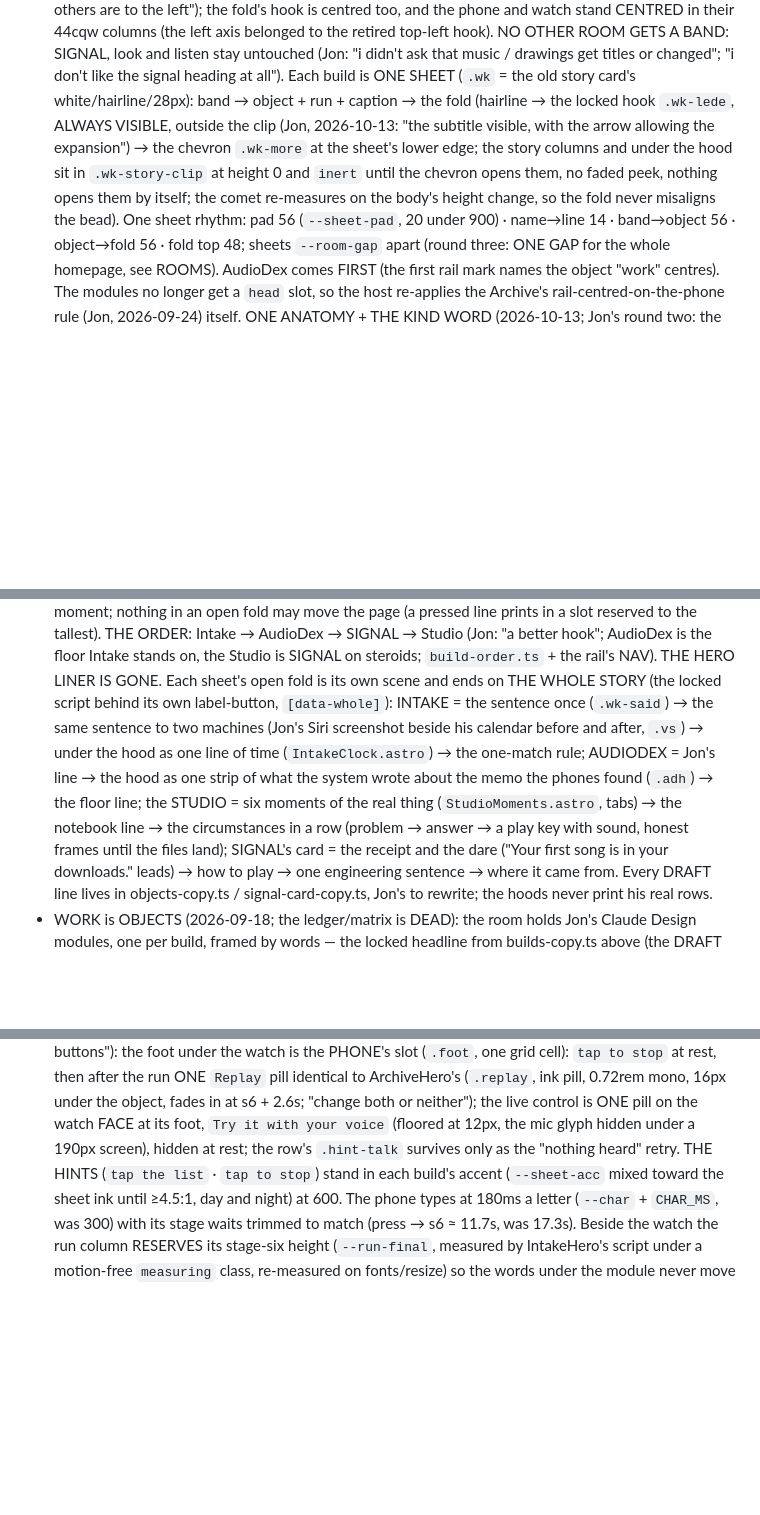
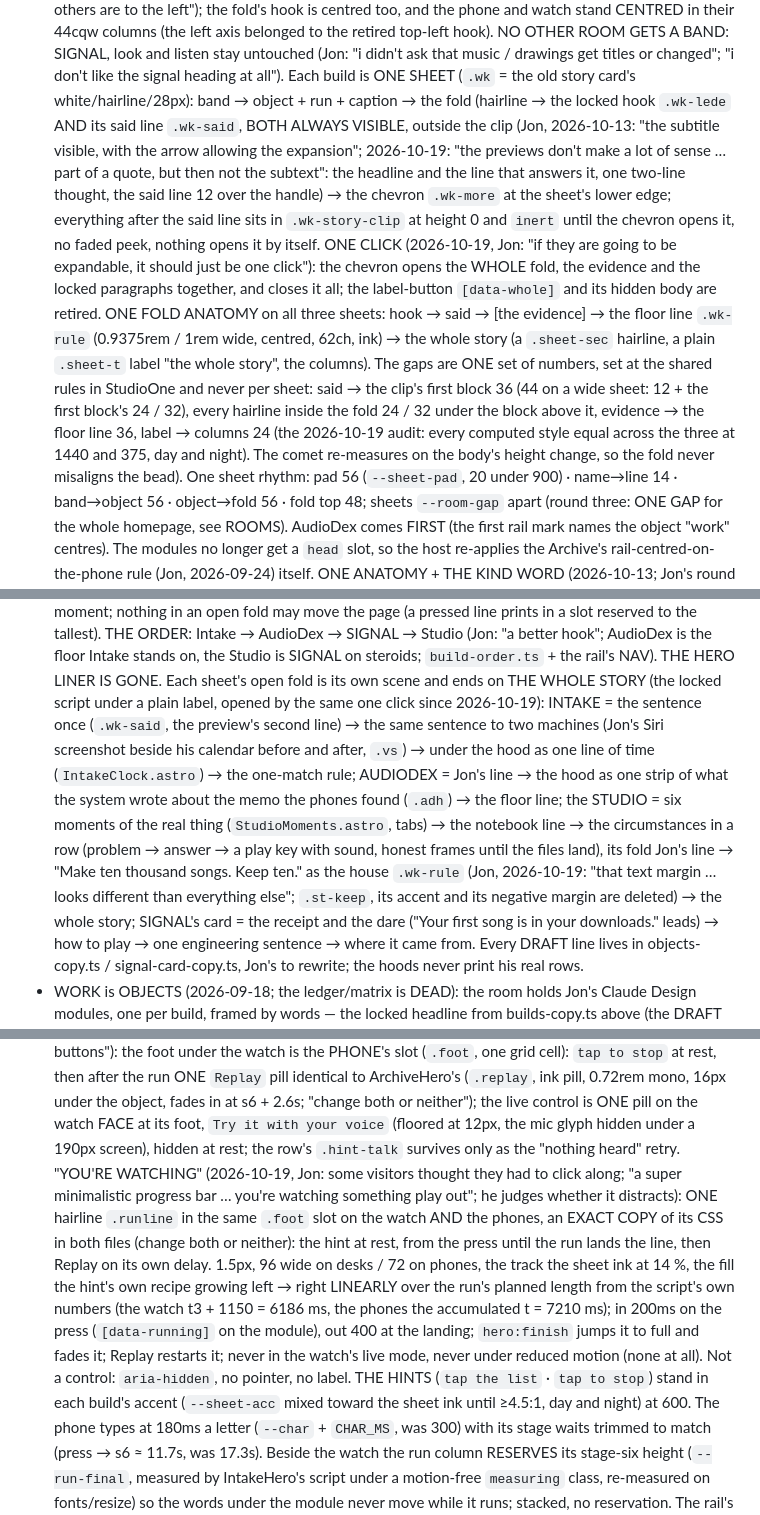
Before and after one commit to ai-tolo/jt-portfolio, a Markdown page: CLAUDE.md, 3 parts joined by grey strips. Drawn GitHub-style; blank space fills up the shorter version.

Commit message:
CLAUDE.md: the fold's anatomy after the one-click round
Co-Authored-By: Claude Opus 5.5 <noreply@anthropic.com>

```diff
--- a/CLAUDE.md
+++ b/CLAUDE.md
@@ -263,13 +263,29 @@ session must follow.
   listen stay untouched (Jon: "i didn't ask that music / drawings get titles
   or changed"; "i don't like the signal heading at all"). Each build is ONE
   SHEET (`.wk` = the old story card's white/hairline/28px): band → object +
-  run + caption → the fold (hairline → the locked hook `.wk-lede`, ALWAYS
-  VISIBLE, outside the clip (Jon, 2026-10-13: "the subtitle visible, with
-  the arrow allowing the expansion") → the chevron `.wk-more` at the
-  sheet's lower edge; the story columns and under the hood sit in
-  `.wk-story-clip` at height 0 and `inert` until the chevron opens them,
-  no faded peek, nothing opens them by itself; the comet re-measures on
-  the body's height change, so the fold never misaligns the bead). One sheet rhythm: pad 56 (`--sheet-pad`, 20 under 900) ·
+  run + caption → the fold (hairline → the locked hook `.wk-lede` AND its
+  said line `.wk-said`, BOTH ALWAYS VISIBLE, outside the clip (Jon,
+  2026-10-13: "the subtitle visible, with the arrow allowing the
+  expansion"; 2026-10-19: "the previews don't make a lot of sense … part
+  of a quote, but then not the subtext": the headline and the line that
+  answers it, one two-line thought, the said line 12 over the handle) →
+  the chevron `.wk-more` at the sheet's lower edge; everything after the
+  said line sits in `.wk-story-clip` at height 0 and `inert` until the
+  chevron opens it, no faded peek, nothing opens it by itself. ONE CLICK
+  (2026-10-19, Jon: "if they are going to be expandable, it should just be
+  one click"): the chevron opens the WHOLE fold, the evidence and the
+  locked paragraphs together, and closes it all; the label-button
+  `[data-whole]` and its hidden body are retired. ONE FOLD ANATOMY on all
+  three sheets: hook → said → [the evidence] → the floor line `.wk-rule`
+  (0.9375rem / 1rem wide, centred, 62ch, ink) → the whole story (a
+  `.sheet-sec` hairline, a plain `.sheet-t` label "the whole story", the
+  columns). The gaps are ONE set of numbers, set at the shared rules in
+  StudioOne and never per sheet: said → the clip's first block 36 (44 on
+  a wide sheet: 12 + the first block's 24 / 32), every hairline inside the
+  fold 24 / 32 under the block above it, evidence → the floor line 36,
+  label → columns 24 (the 2026-10-19 audit: every computed style equal
+  across the three at 1440 and 375, day and night). The comet re-measures
+  on the body's height change, so the fold never misaligns the bead). One sheet rhythm: pad 56 (`--sheet-pad`, 20 under 900) ·
   name→line 14 · band→object 56 · object→fold 56 · fold top 48; sheets
   `--room-gap` apart (round three: ONE GAP for the whole homepage, see
   ROOMS). AudioDex comes FIRST (the first rail mark names the object
@@ -333,15 +349,20 @@ session must follow.
   the floor Intake stands on, the Studio is SIGNAL on steroids;
   `build-order.ts` + the rail's NAV). THE HERO LINER IS GONE. Each sheet's
   open fold is its own scene and ends on THE WHOLE STORY (the locked
-  script behind its own label-button, `[data-whole]`): INTAKE = the
-  sentence once (`.wk-said`) → the same sentence to two machines (Jon's
+  script under a plain label, opened by the same one click since
+  2026-10-19): INTAKE = the
+  sentence once (`.wk-said`, the preview's second line) → the same sentence to two machines (Jon's
   Siri screenshot beside his calendar before and after, `.vs`) → under the
   hood as one line of time (`IntakeClock.astro`) → the one-match rule;
   AUDIODEX = Jon's line → the hood as one strip of what the system wrote
   about the memo the phones found (`.adh`) → the floor line; the STUDIO
   = six moments of the real thing (`StudioMoments.astro`, tabs) → the
   notebook line → the circumstances in a row (problem → answer → a play
-  key with sound, honest frames until the files land); SIGNAL's card =
+  key with sound, honest frames until the files land), its fold Jon's
+  line → "Make ten thousand songs. Keep ten." as the house `.wk-rule`
+  (Jon, 2026-10-19: "that text margin … looks different than everything
+  else"; `.st-keep`, its accent and its negative margin are deleted) →
+  the whole story; SIGNAL's card =
   the receipt and the dare ("Your first song is in your downloads." leads)
   → how to play → one engineering sentence → where it came from. Every
   DRAFT line lives in objects-copy.ts / signal-card-copy.ts, Jon's to
@@ -438,7 +459,21 @@ session must follow.
   fades in at s6 + 2.6s; "change both or neither"); the live control is ONE
   pill on the watch FACE at its foot, `Try it with your voice` (floored at
   12px, the mic glyph hidden under a 190px screen), hidden at rest; the
-  row's `.hint-talk` survives only as the "nothing heard" retry. THE HINTS
+  row's `.hint-talk` survives only as the "nothing heard" retry. "YOU'RE
+  WATCHING" (2026-10-19, Jon: some visitors thought they had to click
+  along; "a super minimalistic progress bar … you're watching something
+  play out"; he judges whether it distracts): ONE hairline `.runline` in
+  the same `.foot` slot on the watch AND the phones, an EXACT COPY of its
+  CSS in both files (change both or neither): the hint at rest, from the
+  press until the run lands the line, then Replay on its own delay. 1.5px,
+  96 wide on desks / 72 on phones, the track the sheet ink at 14 %, the
+  fill the hint's own recipe growing left → right LINEARLY over the run's
+  planned length from the script's own numbers (the watch t3 + 1150 =
+  6186 ms, the phones the accumulated t = 7210 ms); in 200ms on the press
+  (`[data-running]` on the module), out 400 at the landing; `hero:finish`
+  jumps it to full and fades it; Replay restarts it; never in the watch's
+  live mode, never under reduced motion (none at all). Not a control:
+  `aria-hidden`, no pointer, no label. THE HINTS
   (`tap the list` · `tap to stop`) stand in each build's accent (`--sheet-acc`
   mixed toward the sheet ink until ≥4.5:1, day and night) at 600. The phone types at 180ms a letter
   (`--char` + `CHAR_MS`, was 300) with its stage waits trimmed to match
```
